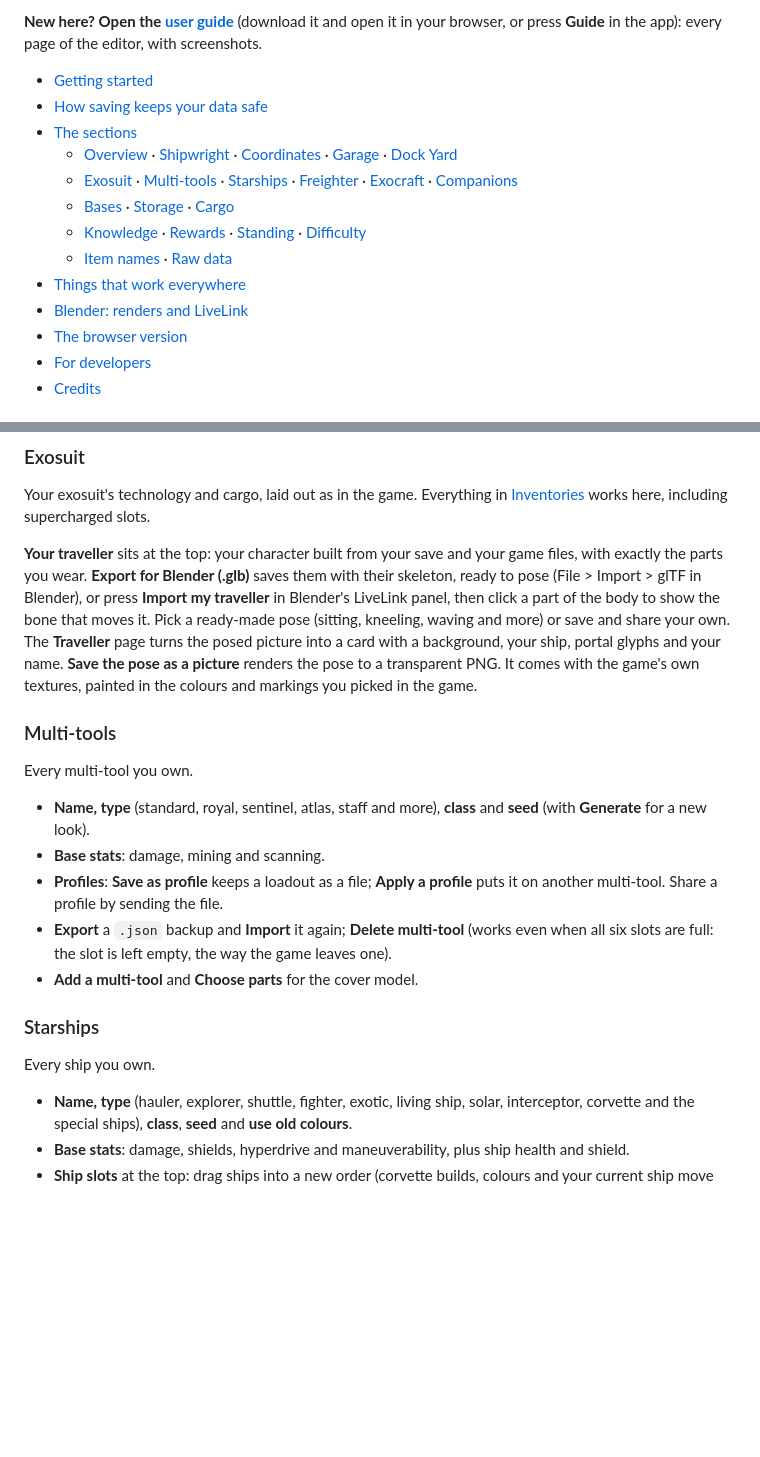
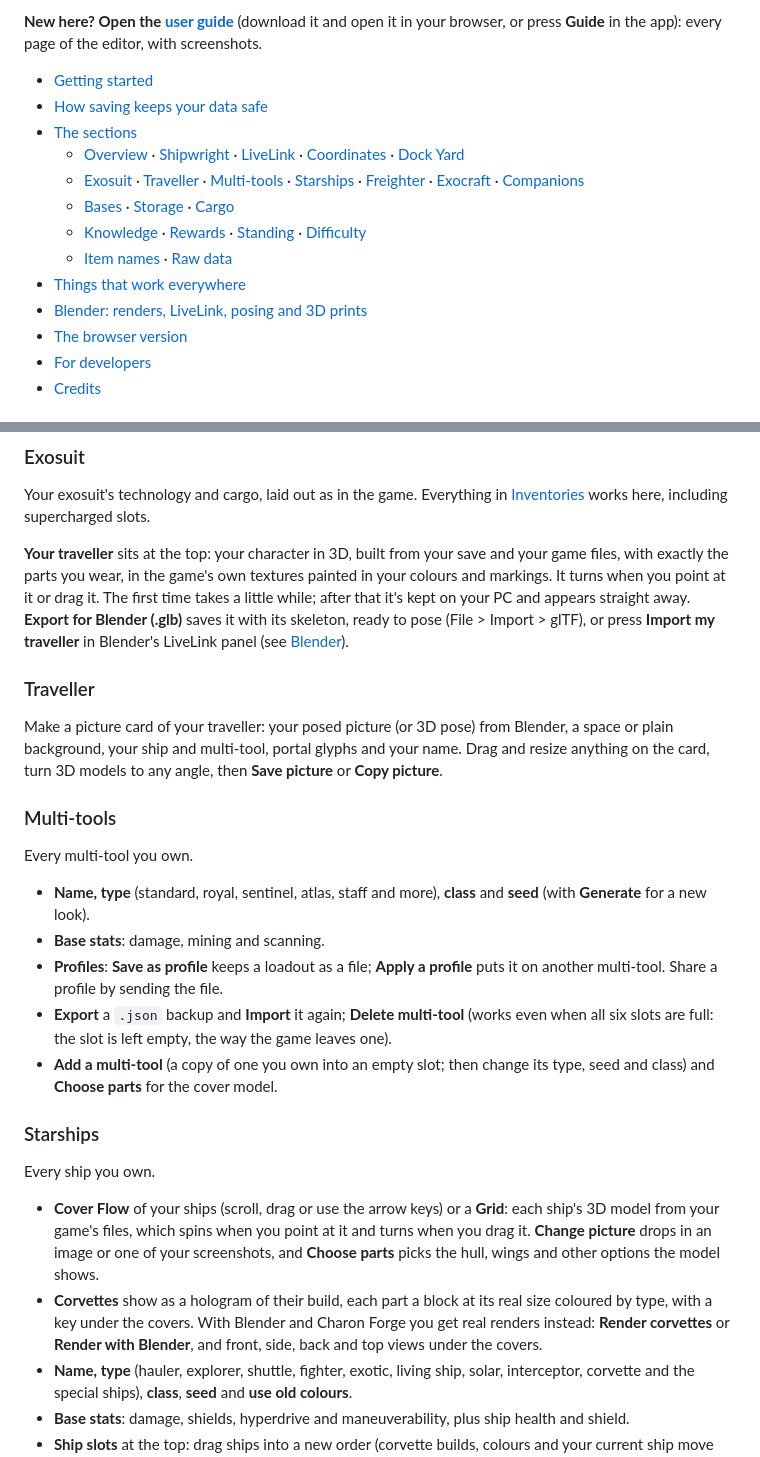
Before and after one commit to Pastullio/harmonious-save-editor, a Markdown page: README.md, 2 parts joined by grey strips. GitHub-like rendering; blank space fills up the shorter version.

```diff
--- a/README.md
+++ b/README.md
@@ -11,13 +11,13 @@ Nothing is uploaded anywhere. Item names and icons come from your own copy of th
 - [Getting started](#getting-started)
 - [How saving keeps your data safe](#how-saving-keeps-your-data-safe)
 - [The sections](#the-sections)
-  - [Overview](#overview) · [Shipwright](#shipwright) · [Coordinates](#coordinates) · [Garage](#hangar) · [Dock Yard](#dock-yard)
-  - [Exosuit](#exosuit) · [Multi-tools](#multi-tools) · [Starships](#starships) · [Freighter](#freighter) · [Exocraft](#exocraft) · [Companions](#companions)
+  - [Overview](#overview) · [Shipwright](#shipwright) · [LiveLink](#livelink) · [Coordinates](#coordinates) · [Dock Yard](#dock-yard)
+  - [Exosuit](#exosuit) · [Traveller](#traveller) · [Multi-tools](#multi-tools) · [Starships](#starships) · [Freighter](#freighter) · [Exocraft](#exocraft) · [Companions](#companions)
   - [Bases](#bases) · [Storage](#storage) · [Cargo](#cargo)
   - [Knowledge](#knowledge) · [Rewards](#rewards) · [Standing](#standing) · [Difficulty](#difficulty)
   - [Item names](#item-names) · [Raw data](#raw-data)
 - [Things that work everywhere](#things-that-work-everywhere)
-- [Blender: renders and LiveLink](#blender-renders-and-livelink)
+- [Blender: renders, LiveLink, posing and 3D prints](#blender-renders-livelink-posing-and-3d-prints)
 - [The browser version](#the-browser-version)
 - [For developers](#for-developers)
 - [Credits](#credits)
@@ -124,7 +125,11 @@ Every ship you own, build or download, in one place, kept in `Documents\Harmonio
 
 Your exosuit's technology and cargo, laid out as in the game. Everything in [Inventories](#inventories) works here, including supercharged slots.
 
-**Your traveller** sits at the top: your character built from your save and your game files, with exactly the parts you wear. **Export for Blender (.glb)** saves them with their skeleton, ready to pose (File > Import > glTF in Blender), or press **Import my traveller** in Blender's LiveLink panel, then click a part of the body to show the bone that moves it. Pick a ready-made pose (sitting, kneeling, waving and more) or save and share your own. The **Traveller** page turns the posed picture into a card with a background, your ship, portal glyphs and your name. **Save the pose as a picture** renders the pose to a transparent PNG. It comes with the game's own textures, painted in the colours and markings you picked in the game.
+**Your traveller** sits at the top: your character in 3D, built from your save and your game files, with exactly the parts you wear, in the game's own textures painted in your colours and markings. It turns when you point at it or drag it. The first time takes a little while; after that it's kept on your PC and appears straight away. **Export for Blender (.glb)** saves it with its skeleton, ready to pose (File > Import > glTF), or press **Import my traveller** in Blender's LiveLink panel (see [Blender](#blender-renders-livelink-posing-and-3d-prints)).
+
+### Traveller
+
+Make a picture card of your traveller: your posed picture (or 3D pose) from Blender, a space or plain background, your ship and multi-tool, portal glyphs and your name. Drag and resize anything on the card, turn 3D models to any angle, then **Save picture** or **Copy picture**.
 
 ### Multi-tools
 
@@ -134,12 +139,14 @@ Every multi-tool you own.
 - **Base stats**: damage, mining and scanning.
 - **Profiles**: **Save as profile** keeps a loadout as a file; **Apply a profile** puts it on another multi-tool. Share a profile by sending the file.
 - **Export** a `.json` backup and **Import** it again; **Delete multi-tool** (works even when all six slots are full: the slot is left empty, the way the game leaves one).
-- **Add a multi-tool** and **Choose parts** for the cover model.
+- **Add a multi-tool** (a copy of one you own into an empty slot; then change its type, seed and class) and **Choose parts** for the cover model.
 
 ### Starships
 
 Every ship you own.
 
+- **Cover Flow** of your ships (scroll, drag or use the arrow keys) or a **Grid**: each ship's 3D model from your game's files, which spins when you point at it and turns when you drag it. **Change picture** drops in an image or one of your screenshots, and **Choose parts** picks the hull, wings and other options the model shows.
+- **Corvettes** show as a hologram of their build, each part a block at its real size coloured by type, with a key under the covers. With Blender and Charon Forge you get real renders instead: **Render corvettes** or **Render with Blender**, and front, side, back and top views under the covers.
 - **Name, type** (hauler, explorer, shuttle, fighter, exotic, living ship, solar, interceptor, corvette and the special ships), **class**, **seed** and **use old colours**.
 - **Base stats**: damage, shields, hyperdrive and maneuverability, plus ship health and shield.
 - **Ship slots** at the top: drag ships into a new order (corvette builds, colours and your current ship move with them), **Close the gaps**, and fixes for problems such as a build that points at the wrong slot.
```
Also changed, not shown: other parts of README.md (+30 -21 lines), CLAUDE.md (+1 -0 lines), docs/logo.png, docs/social-preview.png (added).
